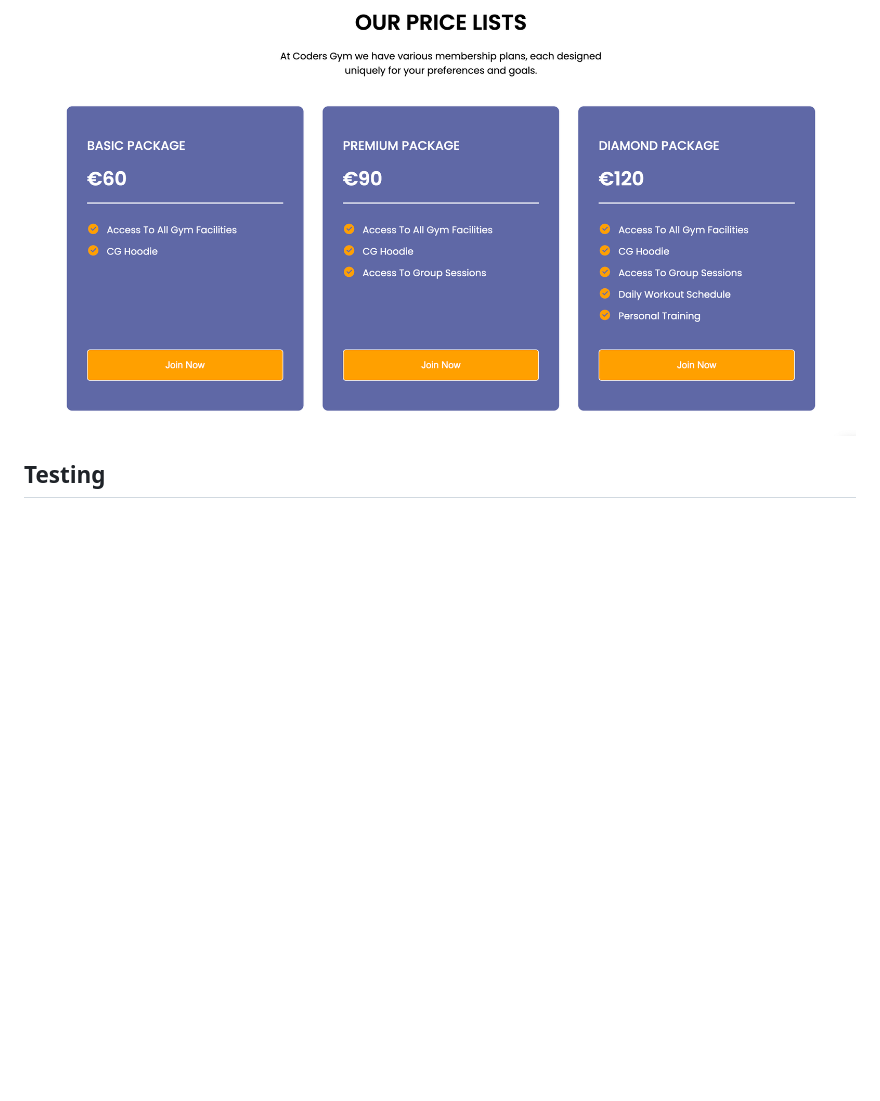
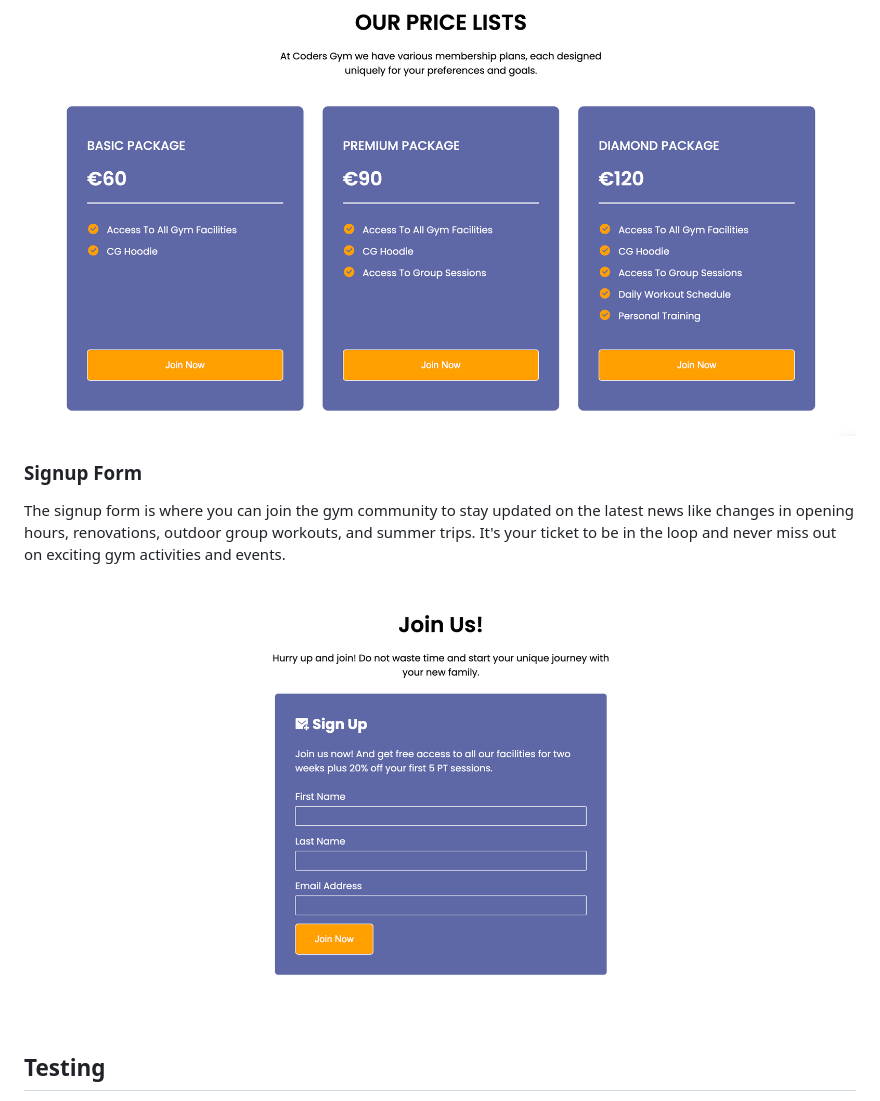
Before and after one commit to raed-nimer/CI_PP1_CG, a Markdown page: README.md, the part around the change. Drawn GitHub-style; blank space fills up the shorter version.

Commit message:
Add signup form section on readme file

```diff
--- a/README.md
+++ b/README.md
@@ -41,7 +41,10 @@ At Coders Gym, our top priority is to provide our clients with a safe and nurtur
 
 ![Price cards](assets/price-card-view.png)
 
+### Signup Form
+<p>The signup form is where you can join the gym community to stay updated on the latest news like changes in opening hours, renovations, outdoor group workouts, and summer trips. It's your ticket to be in the loop and never miss out on exciting gym activities and events. </p>
 
+![Signup](assets/signup-form-view.png)
 
 ## Testing
 
```
